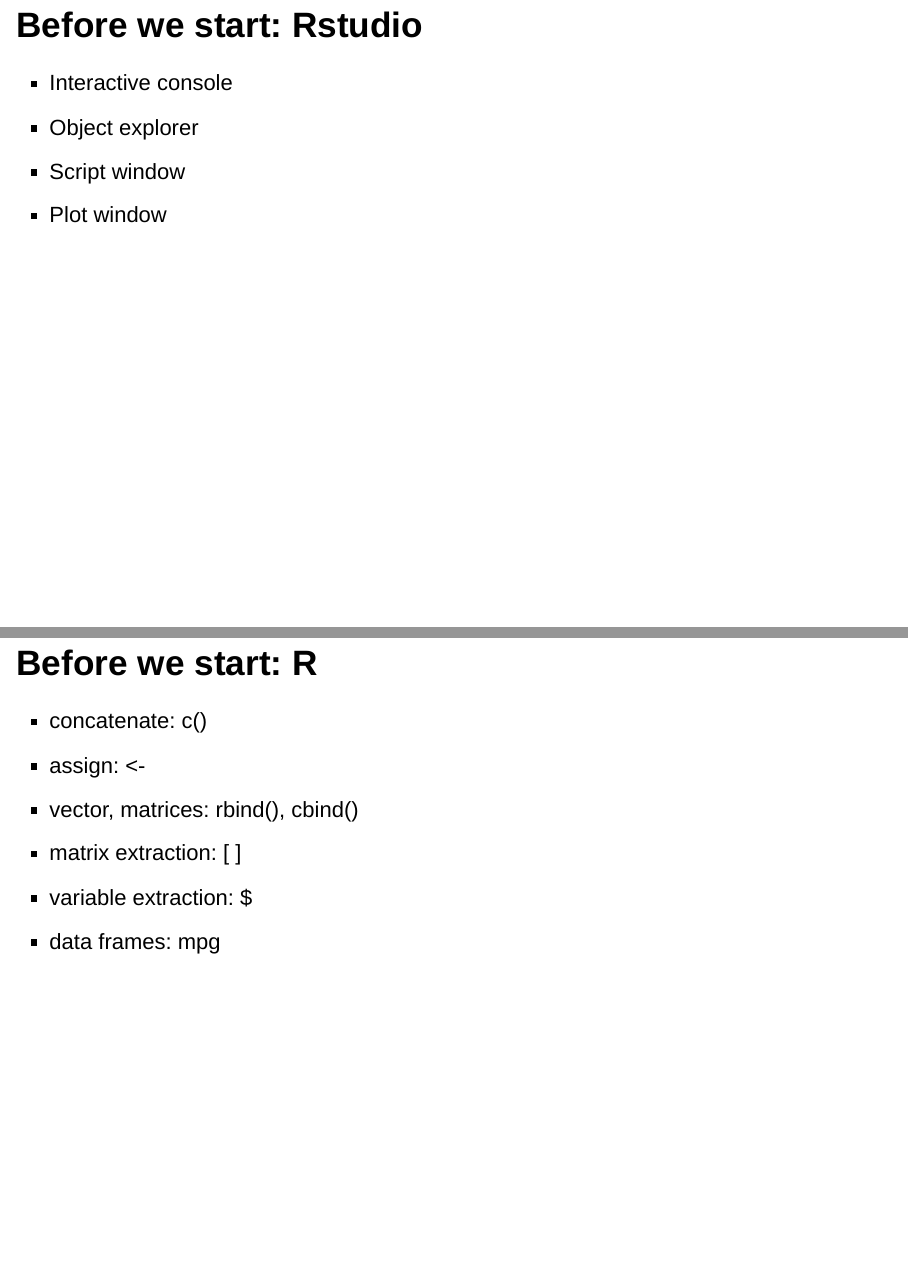
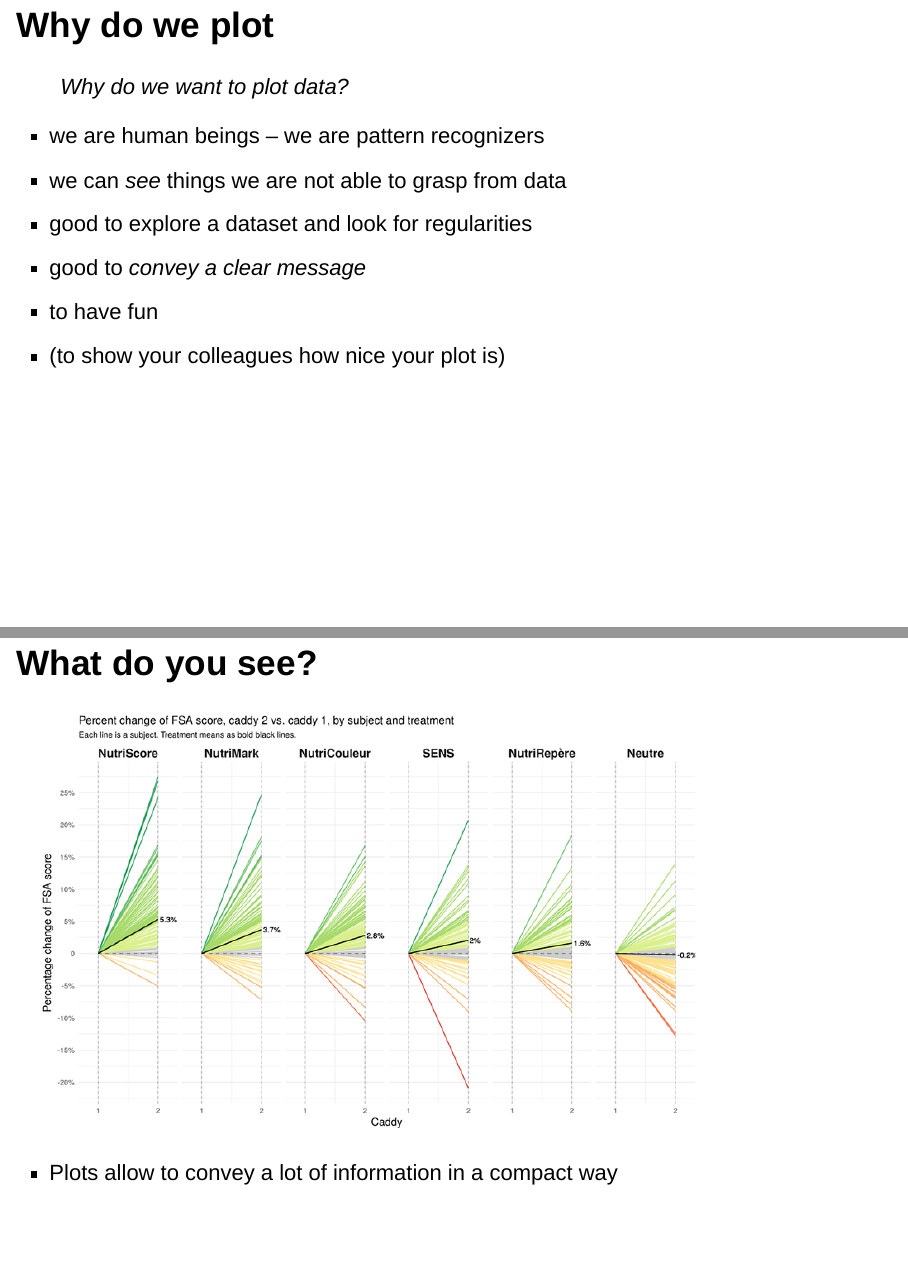
Before and after one commit to paolocrosetto/R_M1_C2ES_2020, an R Markdown document (Lecture 4 - basic ggplot/3_plotting_base.Rmd): pages 3 and 4 of 49 before the commit and pages 3 and 4 of 47 after it, joined at a grey line. Rendered offline with R 4.5, knitr and Pandoc, with nearby package versions; drawn as Slidy slides in place of the format the file asks for.

Commit message:
L4 cleanup: base R now deleted

````diff
--- a/Lecture 4 - basic ggplot/3_plotting_base.Rmd
+++ b/Lecture 4 - basic ggplot/3_plotting_base.Rmd
@@ -13,23 +13,6 @@
 ```
 
 # Lecture 1: plotting
-
-## Before we start: Rstudio
-
-- Interactive console
-- Object explorer
-- Script window
-- Plot window
-
-## Before we start: R
-
-- concatenate: c()
-- assign: <-
-- vector, matrices: rbind(), cbind()
-- matrix extraction: [ ]
-- variable extraction: $
-- data frames: mpg
-
 
 
 ## Why do we plot
````
